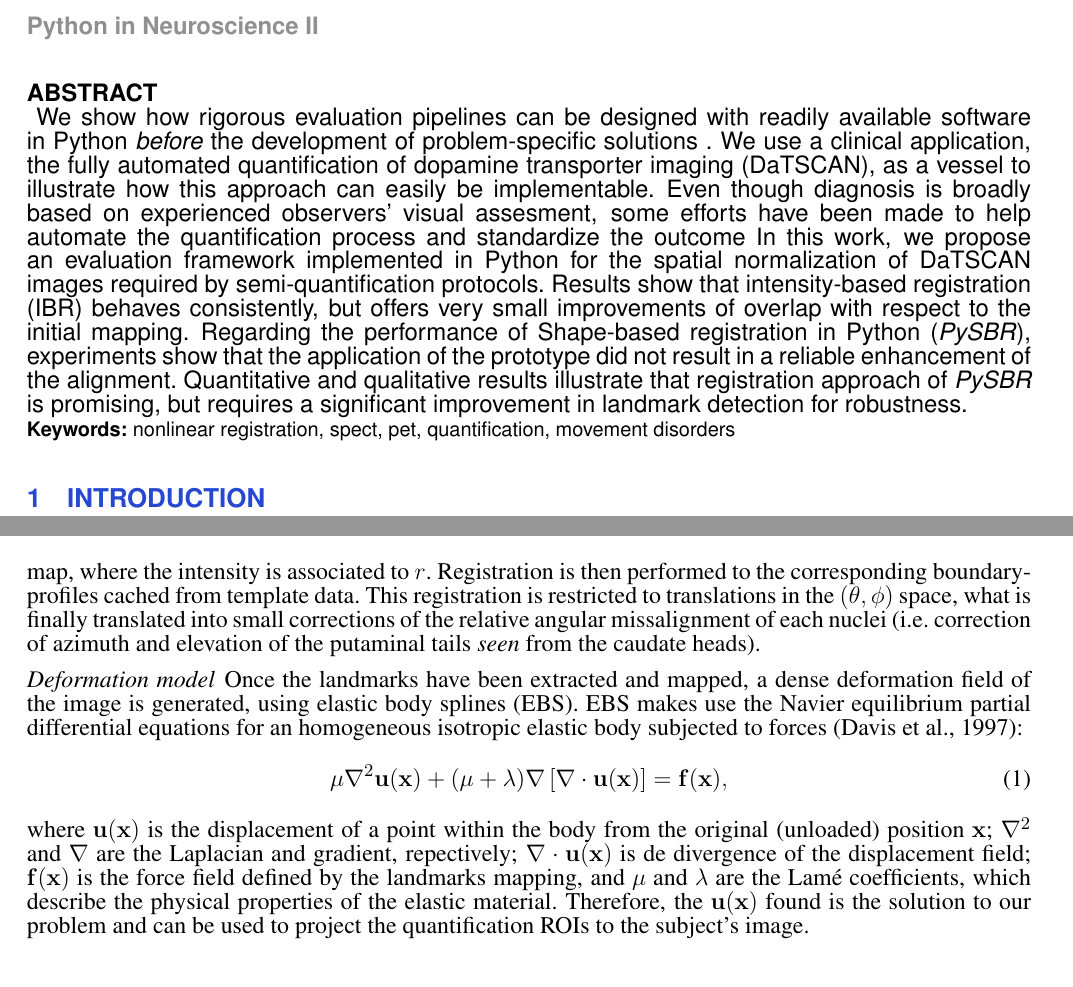
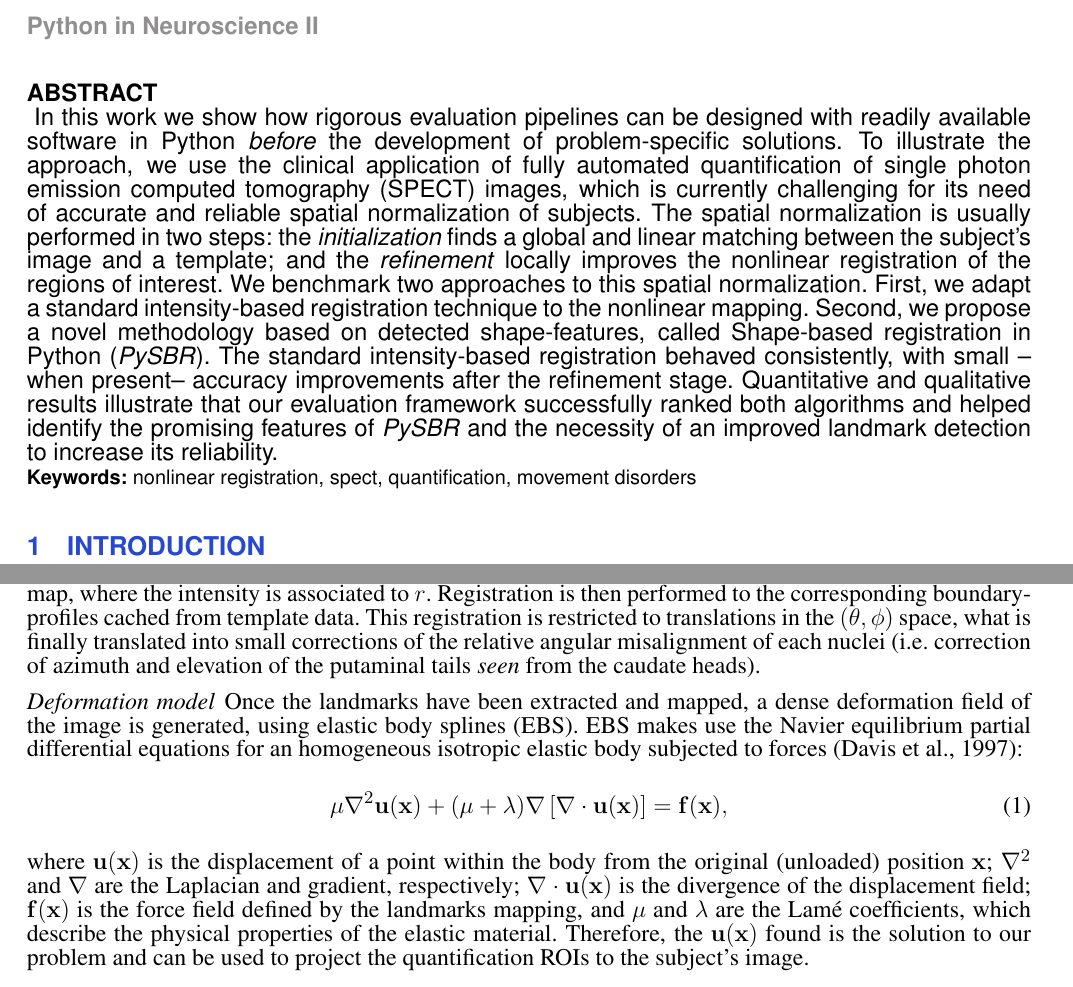
Before and after one commit to oesteban/PySBR, a LaTeX document (latex-finf/pysbr.tex): two parts of pages 1 and 9 of 20, joined at a grey line, cut so that both start at the same text. Compiled offline with pdfLaTeX.

Commit message:
New abstract, fixed typos

```diff
--- a/latex-finf/pysbr.tex
+++ b/latex-finf/pysbr.tex
@@ -212,28 +212,29 @@
 
 \begin{abstract}
 \section{}
-We show how rigorous evaluation pipelines can be designed
+In this work we show how rigorous evaluation pipelines can be designed
   with readily available software in Python \emph{before} the development of
-  problem-specific solutions .
-We use a clinical application, the fully automated quantification of \gls*{datscan},
-  as a vessel to illustrate how this approach can easily be implementable.
-Even though diagnosis is broadly based on experienced observers' visual
-  assesment, some efforts have been made to help automate the quantification
-  process and standardize the outcome
-In this work, we propose an evaluation framework implemented in Python for the
-  spatial normalization of \gls*{datscan} images required by semi-quantification
-  protocols.
-Results show that \gls*{ibr} behaves consistently,
-  but offers very small improvements of overlap with respect to the
-  initial mapping.
-Regarding the performance of \gls*{pysbr}, experiments show that the application of the prototype
-  did not result in a reliable enhancement of the alignment.
-Quantitative and qualitative results illustrate that registration approach
-  of \gls*{pysbr} is promising, but requires a significant improvement
-  in landmark detection for robustness.
+  problem-specific solutions.
+To illustrate the approach, we use the clinical application of fully automated
+  quantification of \gls*{spect} images, which is currently challenging
+  for its need of accurate and reliable spatial normalization of subjects.
+The spatial normalization is usually performed in two steps: the
+  \emph{initialization} finds a global and linear matching between
+  the subject's image and a template; and the \emph{refinement}
+  locally improves the nonlinear registration of the \acrlongpl{roi}.
+We benchmark two approaches to this spatial normalization.
+First, we adapt a standard \acrlong*{ibr} technique to the nonlinear mapping.
+Second, we propose a novel methodology based on detected shape-features,
+  called \gls*{pysbr}.
+The standard \acrlong{ibr} behaved consistently,
+  with small --when present-- accuracy improvements after the refinement stage.
+Quantitative and qualitative results illustrate that our evaluation framework
+  successfully ranked both algorithms and helped identify the promising features
+  of \gls*{pysbr} and the necessity of an improved landmark detection to
+  increase its reliability.
 
 \tiny
-  \section{Keywords:} nonlinear registration, spect, pet, quantification, movement disorders
+  \section{Keywords:} nonlinear registration, spect, quantification, movement disorders
 \end{abstract}
 
 %\twocolumn
@@ -748,7 +749,7 @@ This profile shows a flat surface for point-like shapes (typically
 Registration is then performed to the corresponding boundary-profiles cached from
   template data. This registration is restricted to translations in the
   $(\theta,\phi)$ space, what is finally translated into small corrections of
-  the relative angular missalignment of each nuclei (i.e. correction of
+  the relative angular misalignment of each nuclei (i.e. correction of
   azimuth and elevation of the putaminal tails \emph{seen} from the caudate heads).
 
 \paragraph{Deformation model}
@@ -763,8 +764,8 @@ Once the landmarks have been extracted and mapped, a dense deformation field of
   \end{equation}
   where $\vect{u}(\vect{x})$ is the displacement of a point within the body
   from the original (unloaded) position $\vect{x}$; $\nabla^2$ and $\nabla$
-  are the Laplacian and gradient, repectively; $\nabla \cdot \vect{u}(\vect{x})$
-  is de divergence of the displacement field; $\vect{f}(\vect{x})$ is the force
+  are the Laplacian and gradient, respectively; $\nabla \cdot \vect{u}(\vect{x})$
+  is the divergence of the displacement field; $\vect{f}(\vect{x})$ is the force
   field defined by the landmarks mapping, and $\mu$ and $\lambda$ are the Lam\'e
   coefficients, which describe the physical properties of the elastic material.
 Therefore, the $\vect{u}(\vect{x})$ found is the solution to our problem and
```
Also changed, not shown: latex-finf/references.bib (+13 -0 lines), latex-finf/pysbr.tex (40 more changed lines).
